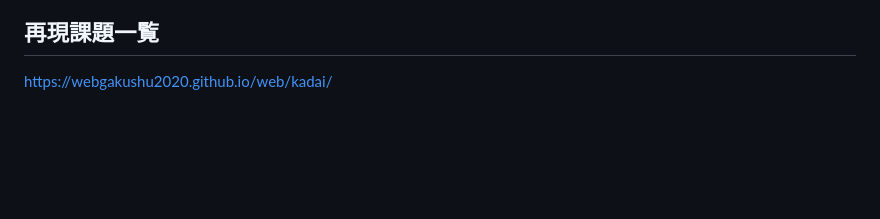
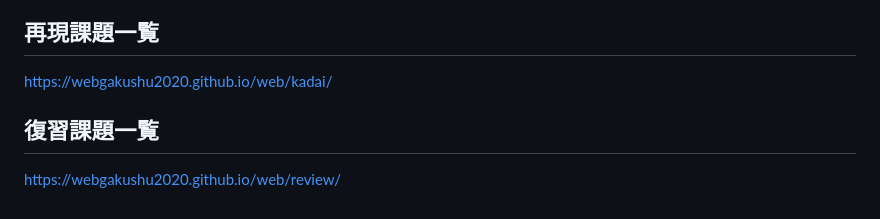
Before and after one commit to webgakushu2020/web, a Markdown page: 04_index_css.md, the part around the change. Drawn GitHub-style; blank space fills up the shorter version.

```diff
--- a/04_index_css.md
+++ b/04_index_css.md
@@ -288,3 +288,7 @@ https://fonts.google.com/
 ## **再現課題一覧**
 
 https://webgakushu2020.github.io/web/kadai/
+
+## **復習課題一覧**
+
+https://webgakushu2020.github.io/web/review/
```
